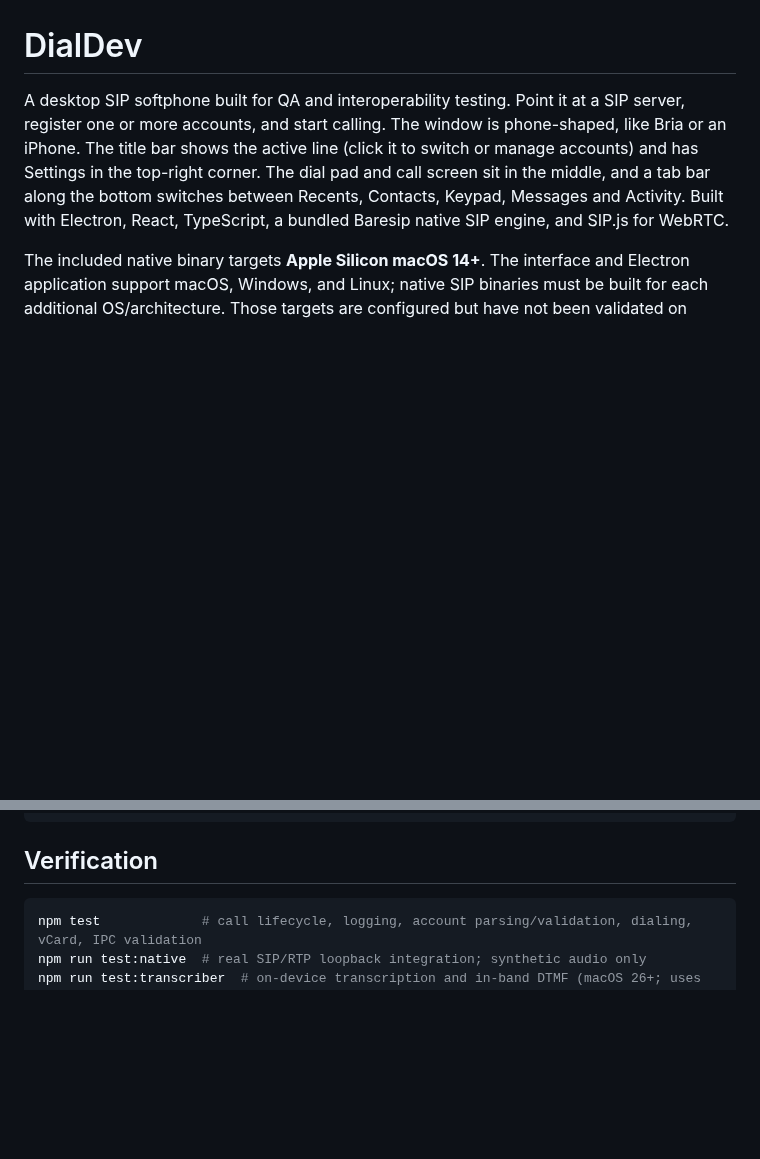
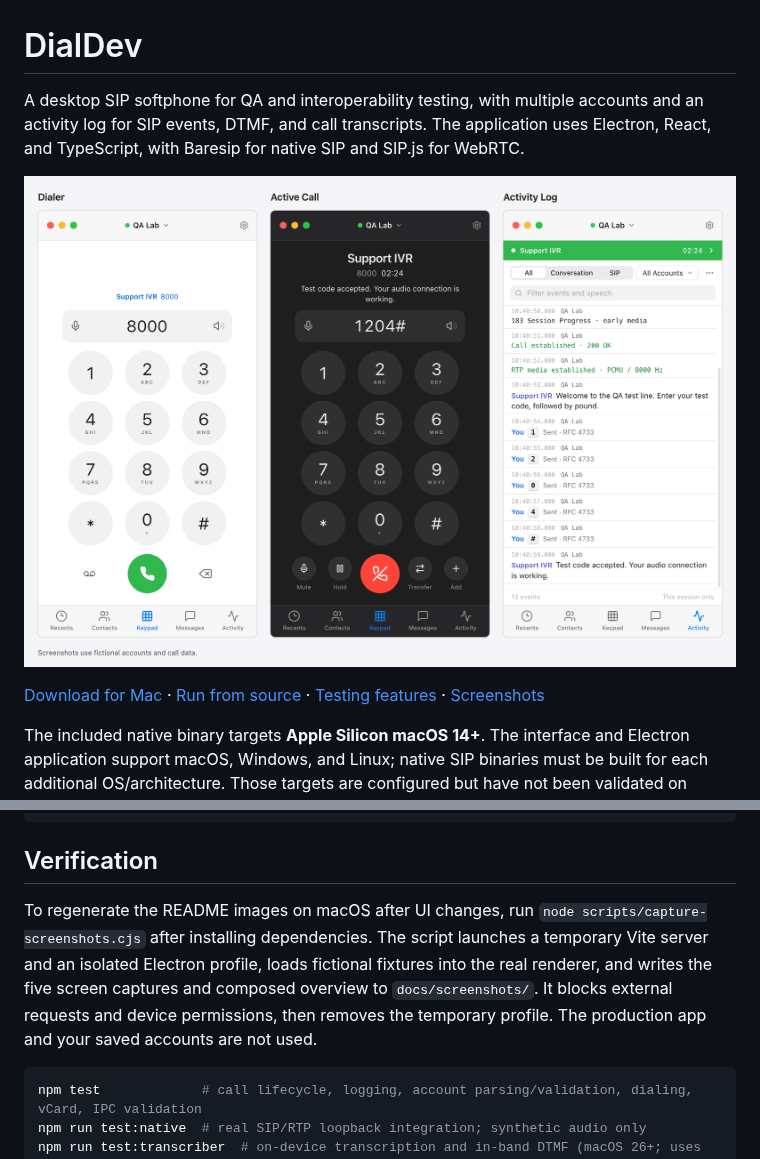
Before and after one commit to DuffyAdams/DialDev, a Markdown page: README.md, 2 parts joined by grey strips. Drawn GitHub-style; pictures changed too: docs/screenshots/overview.png (added); blank space fills up the shorter version.

````diff
--- a/README.md
+++ b/README.md
@@ -1,5 +1,9 @@
 # DialDev
 
-A desktop SIP softphone built for QA and interoperability testing. Point it at a SIP server, register one or more accounts, and start calling. The window is phone-shaped, like Bria or an iPhone. The title bar shows the active line (click it to switch or manage accounts) and has Settings in the top-right corner. The dial pad and call screen sit in the middle, and a tab bar along the bottom switches between Recents, Contacts, Keypad, Messages and Activity. Built with Electron, React, TypeScript, a bundled Baresip native SIP engine, and SIP.js for WebRTC.
+A desktop SIP softphone for QA and interoperability testing, with multiple accounts and an activity log for SIP events, DTMF, and call transcripts. The application uses Electron, React, and TypeScript, with Baresip for native SIP and SIP.js for WebRTC.
+
+![DialDev: the light-mode dialer, dark-mode call controls with live captions, and the Activity timeline](docs/screenshots/overview.png)
+
+[Download for Mac](https://github.com/DuffyAdams/DevDial/releases/latest) · [Run from source](#run-from-source) · [Testing features](#testing-features) · [Screenshots](#screenshots)
 
 The included native binary targets **Apple Silicon macOS 14+**. The interface and Electron application support macOS, Windows, and Linux; native SIP binaries must be built for each additional OS/architecture. Those targets are configured but have not been validated on Windows, Linux, or Intel Macs.
@@ -180,6 +203,8 @@ npm run dist:linux    # Linux AppImage, on a suitable build host
 
 ## Verification
 
+To regenerate the README images on macOS after UI changes, run `node scripts/capture-screenshots.cjs` after installing dependencies. The script launches a temporary Vite server and an isolated Electron profile, loads fictional fixtures into the real renderer, and writes the five screen captures and composed overview to `docs/screenshots/`. It blocks external requests and device permissions, then removes the temporary profile. The production app and your saved accounts are not used.
+
 ```sh
 npm test             # call lifecycle, logging, account parsing/validation, dialing, vCard, IPC validation
 npm run test:native  # real SIP/RTP loopback integration; synthetic audio only
````
Also changed, not shown: other parts of README.md (+19 -0 lines), docs/screenshots/accounts.png (added), docs/screenshots/active-call.png (added), docs/screenshots/activity.png (added), docs/screenshots/keypad.png (added), docs/screenshots/recents.png (added), 3 other files.
